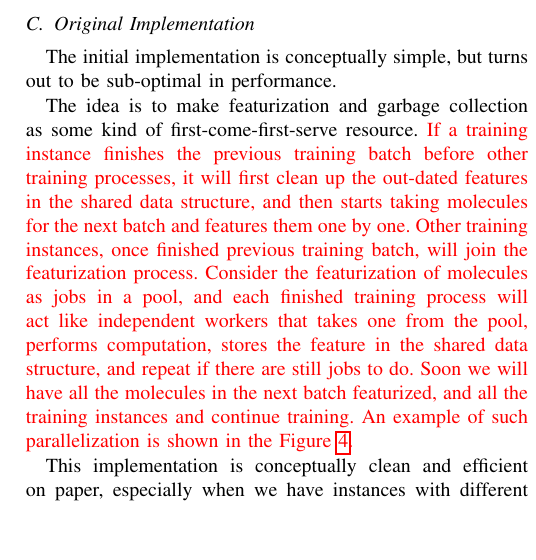
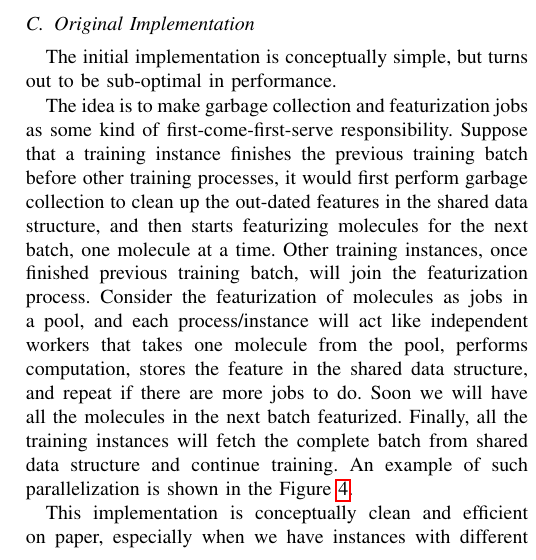
Before and after one commit to xduan7/MoReL, a LaTeX paper (docs/write-up.tex): part of one column of page 4 of 6 before the commit and part of one column of page 4 of 7 after it, cut so that both start at the same text, the shorter picture padded with empty space. Compiled offline with pdfLaTeX; a missing font is replaced by an installed copy or a similar font; a LaTeX package or settings file that is missing is left out.

Commit message:
Update write-up.tex

```diff
--- a/docs/write-up.tex
+++ b/docs/write-up.tex
@@ -183,12 +183,13 @@ In the following subsections about implementation, both data sharing methods are
 
 The initial implementation is conceptually simple, but turns out to be sub-optimal in performance.
 
-The idea is to make featurization and garbage collection as some kind of first-come-first-serve resource.
-\textcolor{red}{If a training instance finishes the previous training batch before other training processes, it will first clean up the out-dated features in the shared data structure, and then starts taking molecules for the next batch and features them one by one.
+The idea is to make garbage collection and featurization jobs as some kind of first-come-first-serve responsibility.
+Suppose that a training instance finishes the previous training batch before other training processes, it would first perform garbage collection to clean up the out-dated features in the shared data structure, and then starts featurizing molecules for the next batch, one molecule at a time.
 Other training instances, once finished previous training batch, will join the featurization process.
-Consider the featurization of molecules as jobs in a pool, and each finished training process will act like independent workers that takes one from the pool, performs computation, stores the feature in the shared data structure, and repeat if there are still jobs to do.
-Soon we will have all the molecules in the next batch featurized, and all the training instances and continue training.
-An example of such parallelization is shown in the Figure \ref{fig:oi}. }
+Consider the featurization of molecules as jobs in a pool, and each process/instance will act like independent workers that takes one molecule from the pool, performs computation, stores the feature in the shared data structure, and repeat if there are more jobs to do.
+Soon we will have all the molecules in the next batch featurized.
+Finally, all the training instances will fetch the complete batch from shared data structure and continue training.
+An example of such parallelization is shown in the Figure \ref{fig:oi}.
 
 \begin{figure}[!htb]
 	\includegraphics[width=\linewidth]{oi.png}
```
